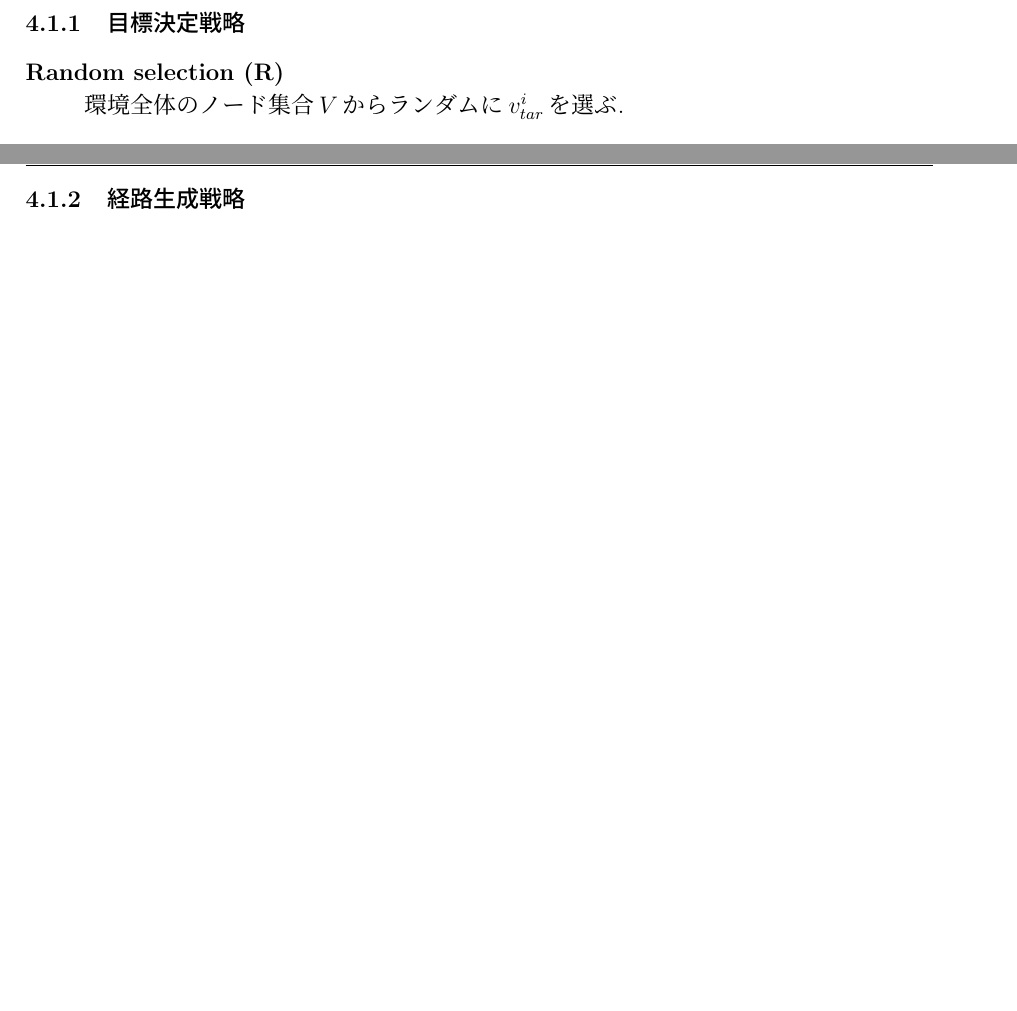
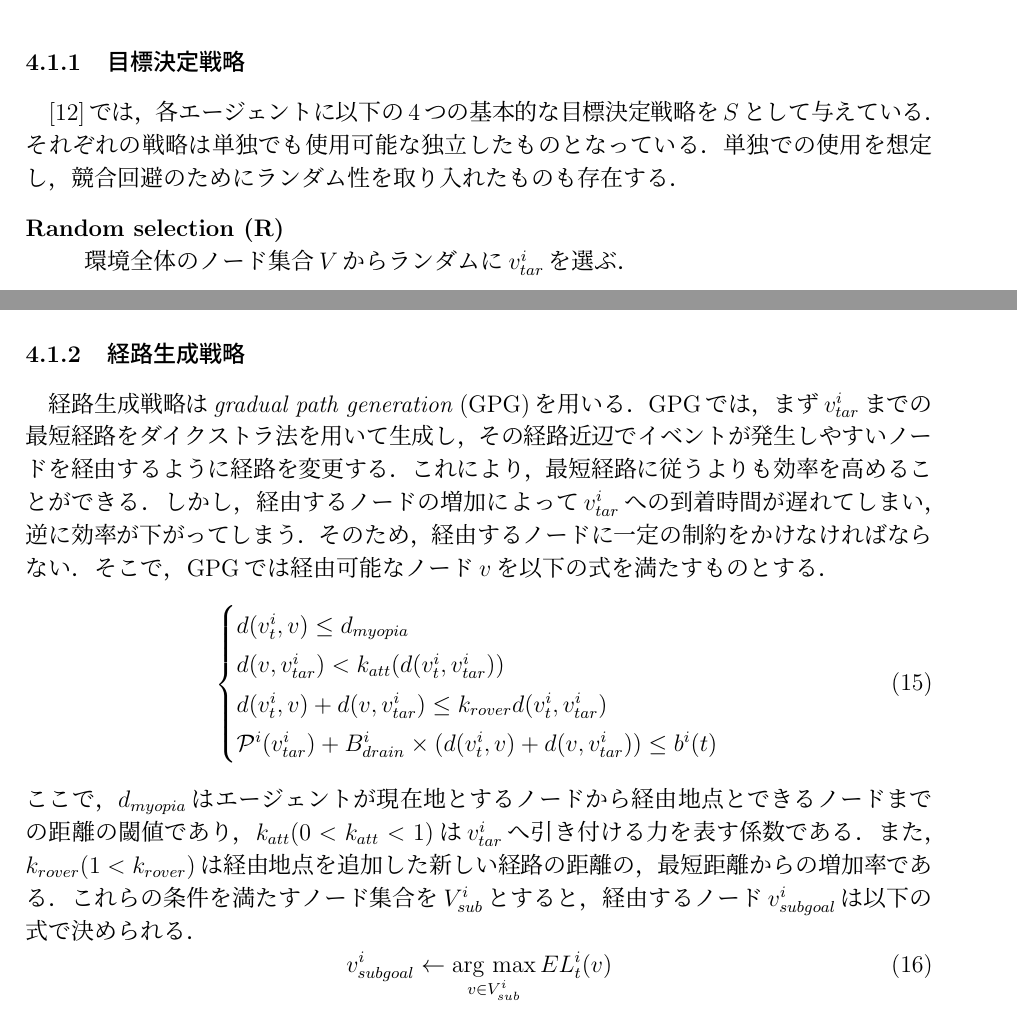
Before and after one commit to kohei0809/GraduationThesis, a LaTeX document (KoheiMatsumoto.tex): two parts of pages 9 and 11 of 14 before the commit and two parts of pages 10 and 11 of 15 after it, joined at a grey line, cut so that both start at the same text, the shorter picture padded with empty space. The pictures show the PDF file out/KoheiMatsumoto.pdf that the author committed with the source.

Commit message:
AMTDSまで

```diff
--- a/KoheiMatsumoto.tex
+++ b/KoheiMatsumoto.tex
@@ -283,2 +284 @@ $\En_t(i)$は$t$におけるエージェント$i$の消費エネルギーを表
 セキュリティパトロールにおいて，チェックせずに放置したセキュリティ場所の累積時間や数を表し，
-MACPPではこれを減らすことが目的となる.
@@ -291,0 +290,5 @@ MACPPではこれを減らすことが目的となる.
+エージェントは以下の式を満たせるように協調を行う．
+%
+\begin{equation}\label{eq:condition}
+  D_{t_s,t_e}\leq \Dreq \times (t_e - t_s)
+\end{equation}
@@ -297,0 +310,18 @@ MACPPではこれを減らすことが目的となる.
+\par
+
+エージェント$i$はAMTDSによって目標決定戦略$s \in S$を選択し，$s$に従って目標ノード$v^i_{tar}$を決定する．
+その後，経路生成戦略に従って$v^i_{tar}$に移動する．
+ここで，$S$はエージェントが選択可能な目標決定戦略の集合である．
+目標決定戦略については\ref{target_strategy}，経路生成戦略については\ref{route_strategy}で詳細を説明する．
+$v^i_{tar}$に到着後，$v^i_{tar}$の決定時刻$t_0$から$d_{travel}$ステップ後に$v^i_{tar}$に到着するまでの1ステップあたりのイベント処理量を以下の式で計算する．
+%
+\begin{equation}
+  \label{eq:reward_AMTDS}
+  u_{t_0,t_0+d_{travel}} = \dfrac{\displaystyle\sum_{t_0+1 \leq t \leq t_0+d_{travel}} L_t(v^i_t)}{d_{travel}}
+\end{equation}
+%
+さらに，これを報酬として，選択した戦略$s$のQ値$Q^i(s)$を以下の式に従って更新する．
+%
+\begin{equation}
+  Q^i(s) \gets (1-\alpha)Q^i(s) + \alpha \times u_{t_0,t_0+d_{travel}}
+\end{equation}
@@ -298,12 +333,17 @@ MACPPではこれを減らすことが目的となる.
+\begin{equation}
+  s_{next} \gets \argmax_{s} Q^i(s)
+\end{equation}
+%
 
 \subsubsection{目標決定戦略}
 \label{target_strategy}
-
+\cite{Yoneda2013}では，各エージェントに以下の4つの基本的な目標決定戦略を$S$として与えている．
+それぞれの戦略は単独でも使用可能な独立したものとなっている．
+単独での使用を想定し，競合回避のためにランダム性を取り入れたものも存在する．
+%
 \begin{description}
   \item[Random selection (R)]\mbox{}\\
-  環境全体のノード集合$V$からランダムに$v^i_{tar}$を選ぶ.
+  環境全体のノード集合$V$からランダムに$v^i_{tar}$を選ぶ．
 
   \item[Probabilistic greedy selection (PGS)]\mbox{} \\
-  環境全体のノード集合$V$内のノード$v$におけるイベント発生量の推定値$EL^i_t(v)$の上位$N_g$個のノードから,ランダムに1つ$v^i_{tar}$を選ぶ.
-  この際に,学習や訪問をする$v^i_{tar}$の偏りを防ぐため,$N_g$番目のノードと$EL^i_t(v)$の値が同じノードが存在する場合,
-  そのノードをすべて含めた後,その中から$v^i_{tar}$をランダムに選んでいる.
+  環境全体のノード集合$V$内のノード$v$におけるイベント発生量の推定値$EL^i_t(v)$の上位$N_g$個のノードから，
@@ -314 +354,0 @@ MACPPではこれを減らすことが目的となる.
-  そのノードをすべて含めた後,その中から$v^i_{tar}$をランダムに選んでいる.
@@ -315,5 +358,2 @@ MACPPではこれを減らすことが目的となる.
 
   \item[Balanced neighbor-preferential selection (BNPS)]\mbox{} \\
-  近隣のノードにイベント発生量が多いとエージェントが判断したとき,近隣を優先的に巡回する.
-  $v^i_{tar}$の決定時にエージェントの現在地$v^i_t$との距離が$d_{rad}$以下のノード集合を近領域$V^i_{area}$とする.
-  ここで,$V^i_{area}$における1ステップあたりのイベント処理量の期待値$EV^i_t$は以下の式で求められる.
@@ -320,8 +363,3 @@ MACPPではこれを減らすことが目的となる.
   \begin{equation}
     EV^i_t = \frac{\displaystyle \sum_{v \in V^i_{area}}EL^i_t(v)}{|V^i_{area}|}
   \end{equation}
-  エージェント$i$は近領域内のイベントを処理するか判断するための閾値$EV_{threshold}$と$EV^i_t$の値を比較し,
-  $EV^i_t > EV_{threshold}$の間はPGSによって近領域内から$v^i_{tar}$を選ぶ.
-  その後,$EV^i_t \le EV_{threshold}$となった場合,環境全体を対象とし,PGSで$v^i_{tar}$を選ぶ.
-  環境全体から$v^i_{tar}$を選択した後,$V^i_{area}$を更新する.
-  更新後の$V^i_{area}$の1ステップあたりのイベント処理量の期待値を$EV^i_{t+1}$とし,$EV_{threshold}$の値を以下の式に従って更新する.
@@ -328,10 +372,37 @@ MACPPではこれを減らすことが目的となる.
   \begin{equation}
     EV_{threshold} \gets EV_{threshold} + \alpha(EV^i_{t+1} - EV_{threshold})
   \end{equation}
-  ここで,$\alpha(0 < \alpha < 1)$は学習率である.また,$EV_{threshold}$の初期値は初めに$V^i_{area}$を設定した際の$EV^i_t$の値である.
+  ここで，$\alpha(0 < \alpha < 1)$は学習率である．
+  また，$EV_{threshold}$の初期値は初めに$V^i_{area}$を設定した際の$EV^i_t$の値である．
 \end{description}
 
 \subsubsection{経路生成戦略}
   \label{route_strategy}
+  経路生成戦略は{\em gradual path generation} (GPG)を用いる．
+  GPGでは，まず$v^i_{tar}$までの最短経路をダイクストラ法を用いて生成し，
+  その経路近辺でイベントが発生しやすいノードを経由するように経路を変更する．
+  これにより，最短経路に従うよりも効率を高めることができる．
+  しかし，経由するノードの増加によって$v^i_{tar}$への到着時間が遅れてしまい，逆に効率が下がってしまう．
+  そのため，経由するノードに一定の制約をかけなければならない．
+  そこで，GPGでは経由可能なノード$v$を以下の式を満たすものとする．
+  %
+  \begin{equation}
+    \begin{cases}
+      d(v^i_t, v) \leq d_{myopia} \\
+      d(v, v^i_{tar}) < k_{att}(d(v^i_t, v^i_{tar})) \\
+      d(v^i_t, v) + d(v, v^i_{tar}) \leq k_{rover}d(v^i_t, v^i_{tar}) \\
+      \mathcal{P}^i(v^i_{tar}) + B^i_{drain} \times (d(v^i_t, v) + d(v, v^i_{tar})) \leq b^i(t)
+    \end{cases}
+  \end{equation}
+  %
+  ここで，$d_{myopia}$はエージェントが現在地とするノードから経由地点とできるノードまでの距離の閾値であり，
+  $k_{att} (0 < k_{att} < 1)$は$v^i_{tar}$へ引き付ける力を表す係数である．
+  また，$k_{rover} (1 < k_{rover})$は経由地点を追加した新しい経路の距離の，最短距離からの増加率である．
+  これらの条件を満たすノード集合を$V^i_{sub}$とすると，経由するノード$v^i_{subgoal}$は以下の式で決められる．
+  %
+  \begin{equation}
+    v^i_{subgoal} \gets \argmax_{v \in V^i_{sub}} EL^i_t(v)
+  \end{equation}
+  %
 
   \subsection{AMTDS with learning of dirt accumulation (AMTDS/LD)}
```
Also changed, not shown: out/KoheiMatsumoto.pdf, KoheiMatsumoto.tex (62 more changed lines), 6 other files.
